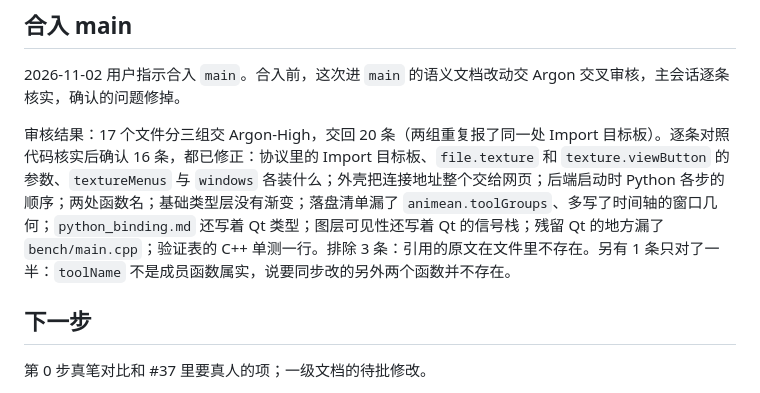
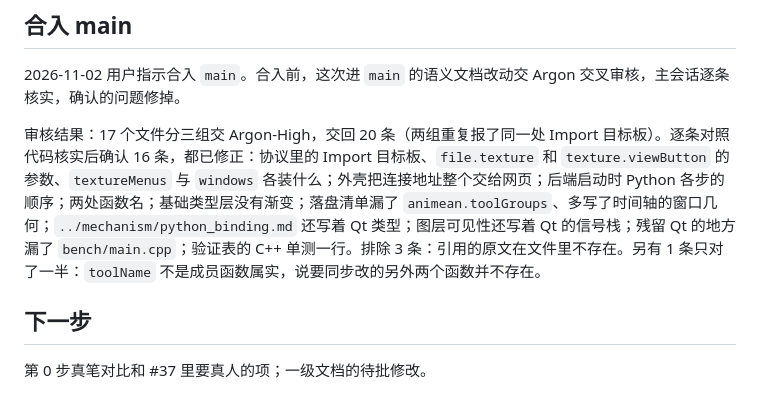
Before and after one commit to Nice9Tian/AnimeAn, a Markdown page: docs/long_time_work/2026-11-02-Tauri迁移收尾.md, the part around the change. Drawn GitHub-style.

Commit message:
收尾记录里的文档路径写全
Co-Authored-By: Claude Opus 5.5 <noreply@anthropic.com>

```diff
--- a/docs/long_time_work/2026-11-02-Tauri迁移收尾.md
+++ b/docs/long_time_work/2026-11-02-Tauri迁移收尾.md
@@ -122,7 +122,7 @@ Argon 的结论引用的代码大多是真的，但分级不可信：标「确
 
 2026-11-02 用户指示合入 `main`。合入前，这次进 `main` 的语义文档改动交 Argon 交叉审核，主会话逐条核实，确认的问题修掉。
 
-审核结果：17 个文件分三组交 Argon-High，交回 20 条（两组重复报了同一处 Import 目标板）。逐条对照代码核实后确认 16 条，都已修正：协议里的 Import 目标板、`file.texture` 和 `texture.viewButton` 的参数、`textureMenus` 与 `windows` 各装什么；外壳把连接地址整个交给网页；后端启动时 Python 各步的顺序；两处函数名；基础类型层没有渐变；落盘清单漏了 `animean.toolGroups`、多写了时间轴的窗口几何；`python_binding.md` 还写着 Qt 类型；图层可见性还写着 Qt 的信号栈；残留 Qt 的地方漏了 `bench/main.cpp`；验证表的 C++ 单测一行。排除 3 条：引用的原文在文件里不存在。另有 1 条只对了一半：`toolName` 不是成员函数属实，说要同步改的另外两个函数并不存在。
+审核结果：17 个文件分三组交 Argon-High，交回 20 条（两组重复报了同一处 Import 目标板）。逐条对照代码核实后确认 16 条，都已修正：协议里的 Import 目标板、`file.texture` 和 `texture.viewButton` 的参数、`textureMenus` 与 `windows` 各装什么；外壳把连接地址整个交给网页；后端启动时 Python 各步的顺序；两处函数名；基础类型层没有渐变；落盘清单漏了 `animean.toolGroups`、多写了时间轴的窗口几何；`../mechanism/python_binding.md` 还写着 Qt 类型；图层可见性还写着 Qt 的信号栈；残留 Qt 的地方漏了 `bench/main.cpp`；验证表的 C++ 单测一行。排除 3 条：引用的原文在文件里不存在。另有 1 条只对了一半：`toolName` 不是成员函数属实，说要同步改的另外两个函数并不存在。
 
 ## 下一步
 
```
